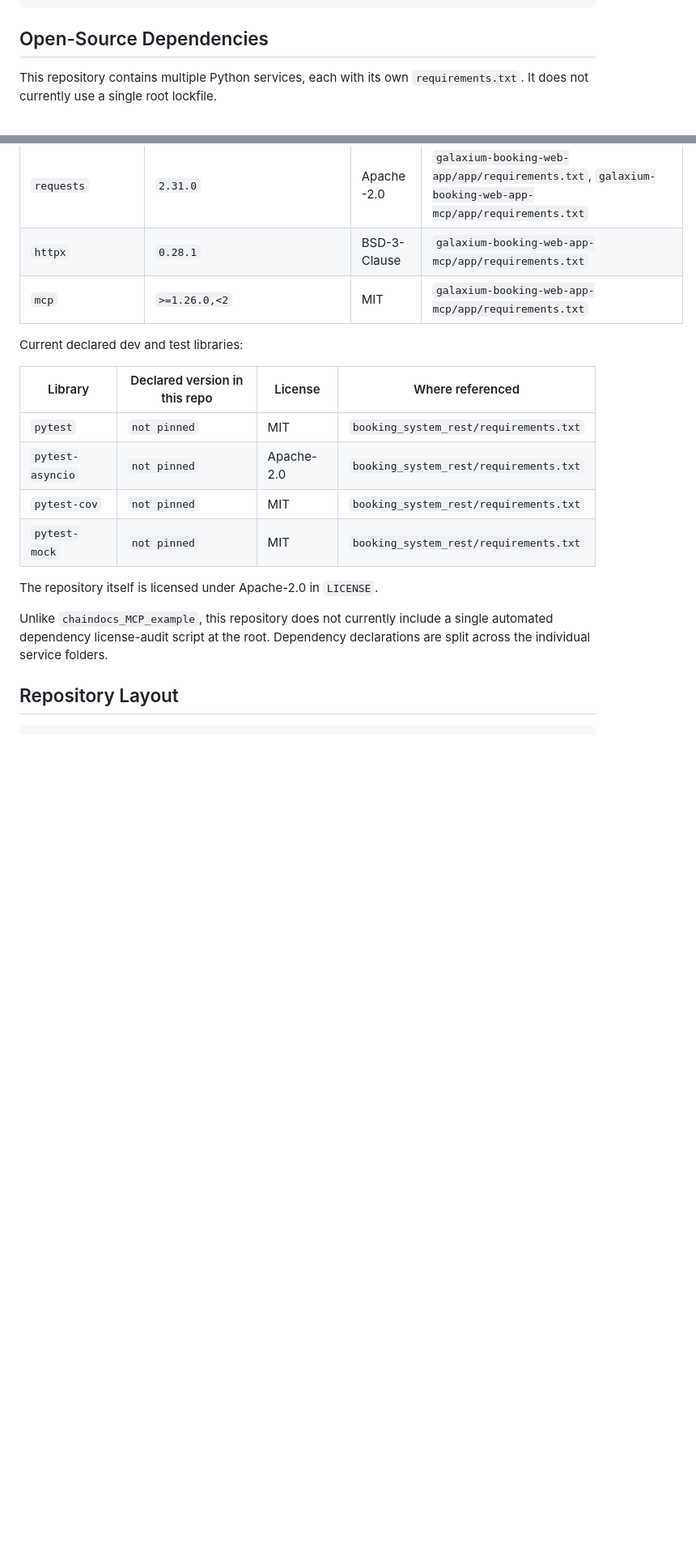
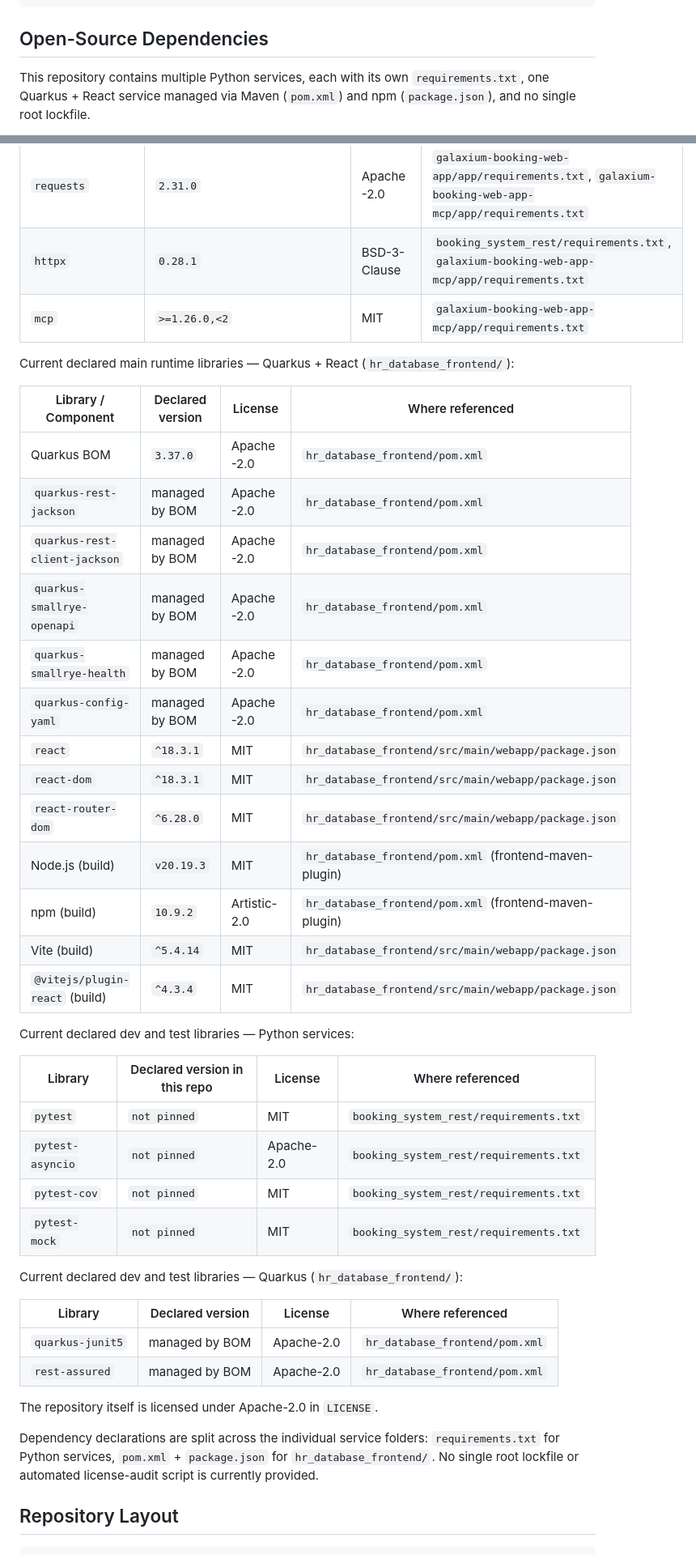
Before and after one commit to thomassuedbroecker/galaxium-travels-infrastructure-tsuedbro, a Markdown page: README.md, 2 parts joined by grey strips. Shown at 81% size. Rendered like a GitHub page; blank space fills up the shorter version.

Commit message:
update license and components information
Signed-off-by: Thomas Südbröcker <12815392+thomassuedbroecker@users.noreply.github.com>

```diff
--- a/README.md
+++ b/README.md
@@ -167,6 +167,7 @@ bash testing/automation/run-webui-auth-matrix.sh --env-file testing/webui_matrix
 ## Open-Source Dependencies
 
 This repository contains multiple Python services, each with its own
-`requirements.txt`. It does not currently use a single root lockfile.
+`requirements.txt`, one Quarkus + React service managed via Maven (`pom.xml`)
+and npm (`package.json`), and no single root lockfile.
 
 The tables below show the direct dependencies declared in the repository as of
@@ -201,10 +202,28 @@ Current declared main runtime libraries:
 | `Flask` | `3.1.1` | BSD-3-Clause | `galaxium-booking-web-app/app/requirements.txt`, `galaxium-booking-web-app-mcp/app/requirements.txt` |
 | `flask-cors` | `3.0.10` | MIT | `galaxium-booking-web-app/app/requirements.txt`, `galaxium-booking-web-app-mcp/app/requirements.txt` |
 | `requests` | `2.31.0` | Apache-2.0 | `galaxium-booking-web-app/app/requirements.txt`, `galaxium-booking-web-app-mcp/app/requirements.txt` |
-| `httpx` | `0.28.1` | BSD-3-Clause | `galaxium-booking-web-app-mcp/app/requirements.txt` |
+| `httpx` | `0.28.1` | BSD-3-Clause | `booking_system_rest/requirements.txt`, `galaxium-booking-web-app-mcp/app/requirements.txt` |
 | `mcp` | `>=1.26.0,<2` | MIT | `galaxium-booking-web-app-mcp/app/requirements.txt` |
 
-Current declared dev and test libraries:
+Current declared main runtime libraries — Quarkus + React (`hr_database_frontend/`):
+
+| Library / Component | Declared version | License | Where referenced |
+| --- | --- | --- | --- |
+| Quarkus BOM | `3.37.0` | Apache-2.0 | `hr_database_frontend/pom.xml` |
+| `quarkus-rest-jackson` | managed by BOM | Apache-2.0 | `hr_database_frontend/pom.xml` |
+| `quarkus-rest-client-jackson` | managed by BOM | Apache-2.0 | `hr_database_frontend/pom.xml` |
+| `quarkus-smallrye-openapi` | managed by BOM | Apache-2.0 | `hr_database_frontend/pom.xml` |
+| `quarkus-smallrye-health` | managed by BOM | Apache-2.0 | `hr_database_frontend/pom.xml` |
+| `quarkus-config-yaml` | managed by BOM | Apache-2.0 | `hr_database_frontend/pom.xml` |
+| `react` | `^18.3.1` | MIT | `hr_database_frontend/src/main/webapp/package.json` |
+| `react-dom` | `^18.3.1` | MIT | `hr_database_frontend/src/main/webapp/package.json` |
+| `react-router-dom` | `^6.28.0` | MIT | `hr_database_frontend/src/main/webapp/package.json` |
+| Node.js (build) | `v20.19.3` | MIT | `hr_database_frontend/pom.xml` (frontend-maven-plugin) |
+| npm (build) | `10.9.2` | Artistic-2.0 | `hr_database_frontend/pom.xml` (frontend-maven-plugin) |
+| Vite (build) | `^5.4.14` | MIT | `hr_database_frontend/src/main/webapp/package.json` |
+| `@vitejs/plugin-react` (build) | `^4.3.4` | MIT | `hr_database_frontend/src/main/webapp/package.json` |
+
+Current declared dev and test libraries — Python services:
 
 | Library | Declared version in this repo | License | Where referenced |
 | --- | --- | --- | --- |
@@ -213,11 +232,19 @@ Current declared dev and test libraries:
 | `pytest-cov` | `not pinned` | MIT | `booking_system_rest/requirements.txt` |
 | `pytest-mock` | `not pinned` | MIT | `booking_system_rest/requirements.txt` |
 
+Current declared dev and test libraries — Quarkus (`hr_database_frontend/`):
+
+| Library | Declared version | License | Where referenced |
+| --- | --- | --- | --- |
+| `quarkus-junit5` | managed by BOM | Apache-2.0 | `hr_database_frontend/pom.xml` |
+| `rest-assured` | managed by BOM | Apache-2.0 | `hr_database_frontend/pom.xml` |
+
 The repository itself is licensed under Apache-2.0 in `LICENSE`.
 
-Unlike `chaindocs_MCP_example`, this repository does not currently include a
-single automated dependency license-audit script at the root. Dependency
-declarations are split across the individual service folders.
+Dependency declarations are split across the individual service folders:
+`requirements.txt` for Python services, `pom.xml` + `package.json` for
+`hr_database_frontend/`. No single root lockfile or automated license-audit
+script is currently provided.
 
 ## Repository Layout
 
```
Also changed, not shown: other parts of README.md (+2 -2 lines).
